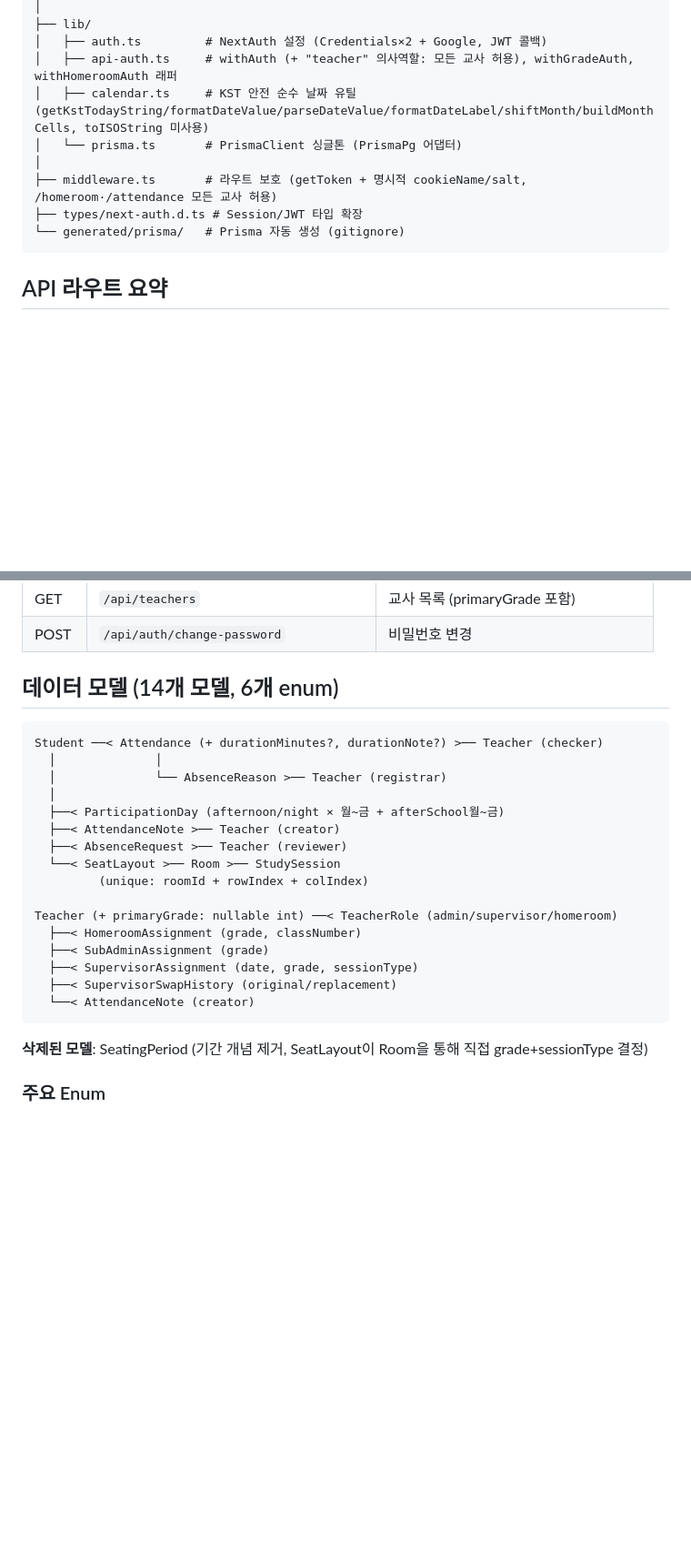
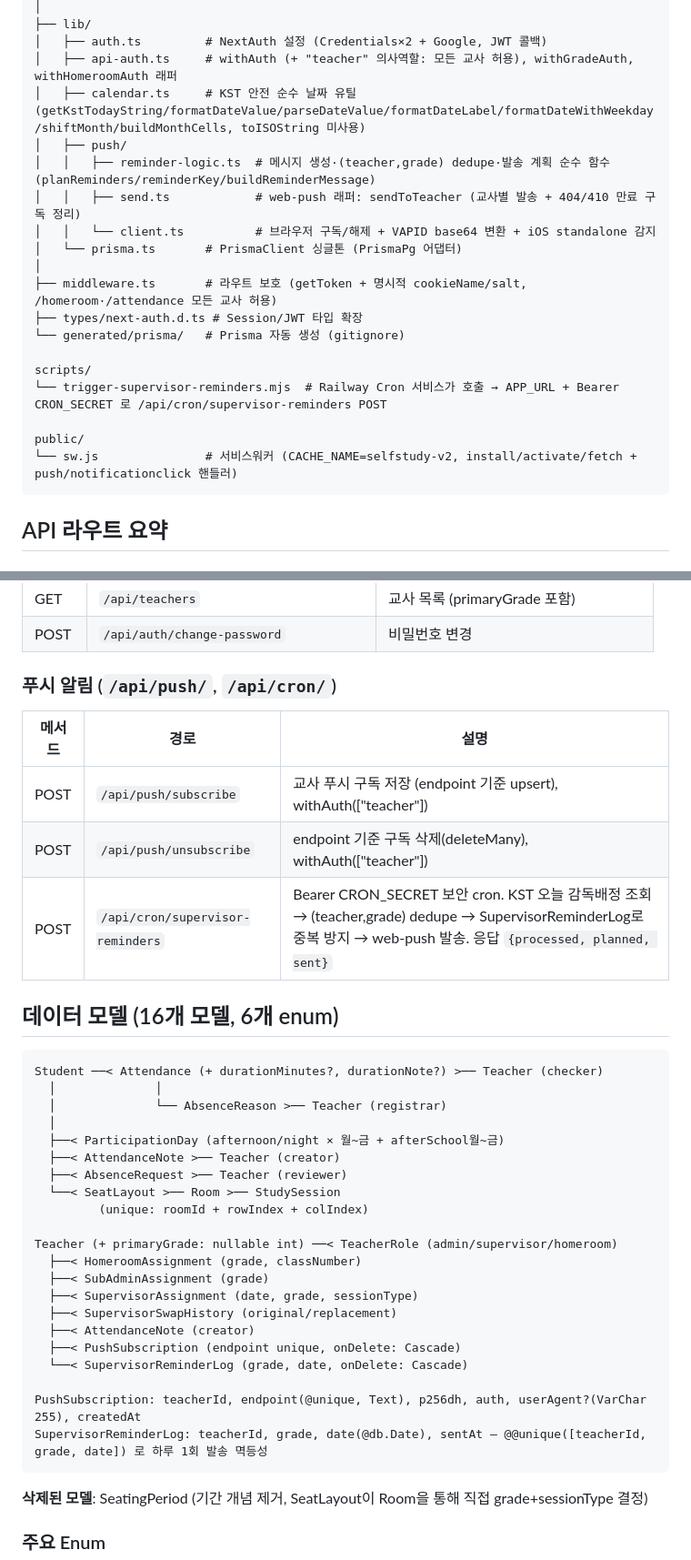
Before and after one commit to ChoisMath/selfstudy, a Markdown page: .claude/PROJECT_MAP.md, 2 parts joined by grey strips. Shown at 91% size. Drawn GitHub-style; blank space fills up the shorter version.

````diff
--- a/.claude/PROJECT_MAP.md
+++ b/.claude/PROJECT_MAP.md
@@ -87,12 +89,22 @@ src/
 ├── lib/
 │   ├── auth.ts         # NextAuth 설정 (Credentials×2 + Google, JWT 콜백)
 │   ├── api-auth.ts     # withAuth (+ "teacher" 의사역할: 모든 교사 허용), withGradeAuth, withHomeroomAuth 래퍼
-│   ├── calendar.ts     # KST 안전 순수 날짜 유틸 (getKstTodayString/formatDateValue/parseDateValue/formatDateLabel/shiftMonth/buildMonthCells, toISOString 미사용)
+│   ├── calendar.ts     # KST 안전 순수 날짜 유틸 (getKstTodayString/formatDateValue/parseDateValue/formatDateLabel/formatDateWithWeekday/shiftMonth/buildMonthCells, toISOString 미사용)
+│   ├── push/
+│   │   ├── reminder-logic.ts  # 메시지 생성·(teacher,grade) dedupe·발송 계획 순수 함수 (planReminders/reminderKey/buildReminderMessage)
+│   │   ├── send.ts            # web-push 래퍼: sendToTeacher (교사별 발송 + 404/410 만료 구독 정리)
+│   │   └── client.ts          # 브라우저 구독/해제 + VAPID base64 변환 + iOS standalone 감지
 │   └── prisma.ts       # PrismaClient 싱글톤 (PrismaPg 어댑터)
 │
 ├── middleware.ts       # 라우트 보호 (getToken + 명시적 cookieName/salt, /homeroom·/attendance 모든 교사 허용)
 ├── types/next-auth.d.ts # Session/JWT 타입 확장
 └── generated/prisma/   # Prisma 자동 생성 (gitignore)
+
+scripts/
+└── trigger-supervisor-reminders.mjs  # Railway Cron 서비스가 호출 → APP_URL + Bearer CRON_SECRET 로 /api/cron/supervisor-reminders POST
+
+public/
+└── sw.js               # 서비스워커 (CACHE_NAME=selfstudy-v2, install/activate/fetch + push/notificationclick 핸들러)
 ```
 
 ## API 라우트 요약
@@ -166,7 +178,14 @@ src/
 | GET | `/api/teachers` | 교사 목록 (primaryGrade 포함) |
 | POST | `/api/auth/change-password` | 비밀번호 변경 |
 
-## 데이터 모델 (14개 모델, 6개 enum)
+### 푸시 알림 (`/api/push/`, `/api/cron/`)
+| 메서드 | 경로 | 설명 |
+|--------|------|------|
+| POST | `/api/push/subscribe` | 교사 푸시 구독 저장 (endpoint 기준 upsert), withAuth(["teacher"]) |
+| POST | `/api/push/unsubscribe` | endpoint 기준 구독 삭제(deleteMany), withAuth(["teacher"]) |
+| POST | `/api/cron/supervisor-reminders` | Bearer CRON_SECRET 보안 cron. KST 오늘 감독배정 조회 → (teacher,grade) dedupe → SupervisorReminderLog로 중복 방지 → web-push 발송. 응답 `{processed, planned, sent}` |
+
+## 데이터 모델 (16개 모델, 6개 enum)
 
 ```
 Student ──< Attendance (+ durationMinutes?, durationNote?) >── Teacher (checker)
@@ -184,7 +203,12 @@ Teacher (+ primaryGrade: nullable int) ──< TeacherRole (admin/supervisor/hom
   ├──< SubAdminAssignment (grade)
   ├──< SupervisorAssignment (date, grade, sessionType)
   ├──< SupervisorSwapHistory (original/replacement)
-  └──< AttendanceNote (creator)
+  ├──< AttendanceNote (creator)
+  ├──< PushSubscription (endpoint unique, onDelete: Cascade)
+  └──< SupervisorReminderLog (grade, date, onDelete: Cascade)
+
+PushSubscription: teacherId, endpoint(@unique, Text), p256dh, auth, userAgent?(VarChar 255), createdAt
+SupervisorReminderLog: teacherId, grade, date(@db.Date), sentAt — @@unique([teacherId, grade, date]) 로 하루 1회 발송 멱등성
 ```
 
 **삭제된 모델**: SeatingPeriod (기간 개념 제거, SeatLayout이 Room을 통해 직접 grade+sessionType 결정)
````
Also changed, not shown: other parts of .claude/PROJECT_MAP.md (+28 -5 lines).
